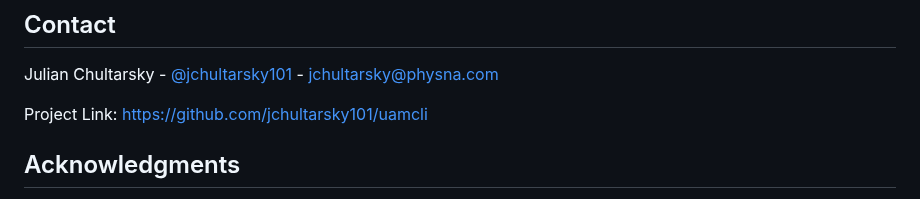
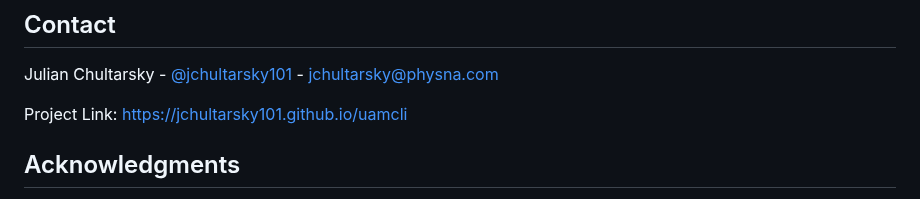
Before and after one commit to jchultarsky101/uamcli, a Markdown page: README.md, the part around the change. Drawn GitHub-style.

Commit message:
updated REAME.md

```diff
--- a/README.md
+++ b/README.md
@@ -490,7 +490,7 @@ Distributed under the MIT License. See `LICENSE.txt` for more information.
 
 Julian Chultarsky - [@jchultarsky101](https://twitter.com/jchultarsky101) - jchultarsky@physna.com
 
-Project Link: [https://github.com/jchultarsky101/uamcli](https://github.com/jchultarsky101/uamcli)
+Project Link: [https://jchultarsky101.github.io/uamcli](https://jchultarsky101.github.io/uamcli)
 
 <!-- ACKNOWLEDGMENTS -->
 ## Acknowledgments
```
